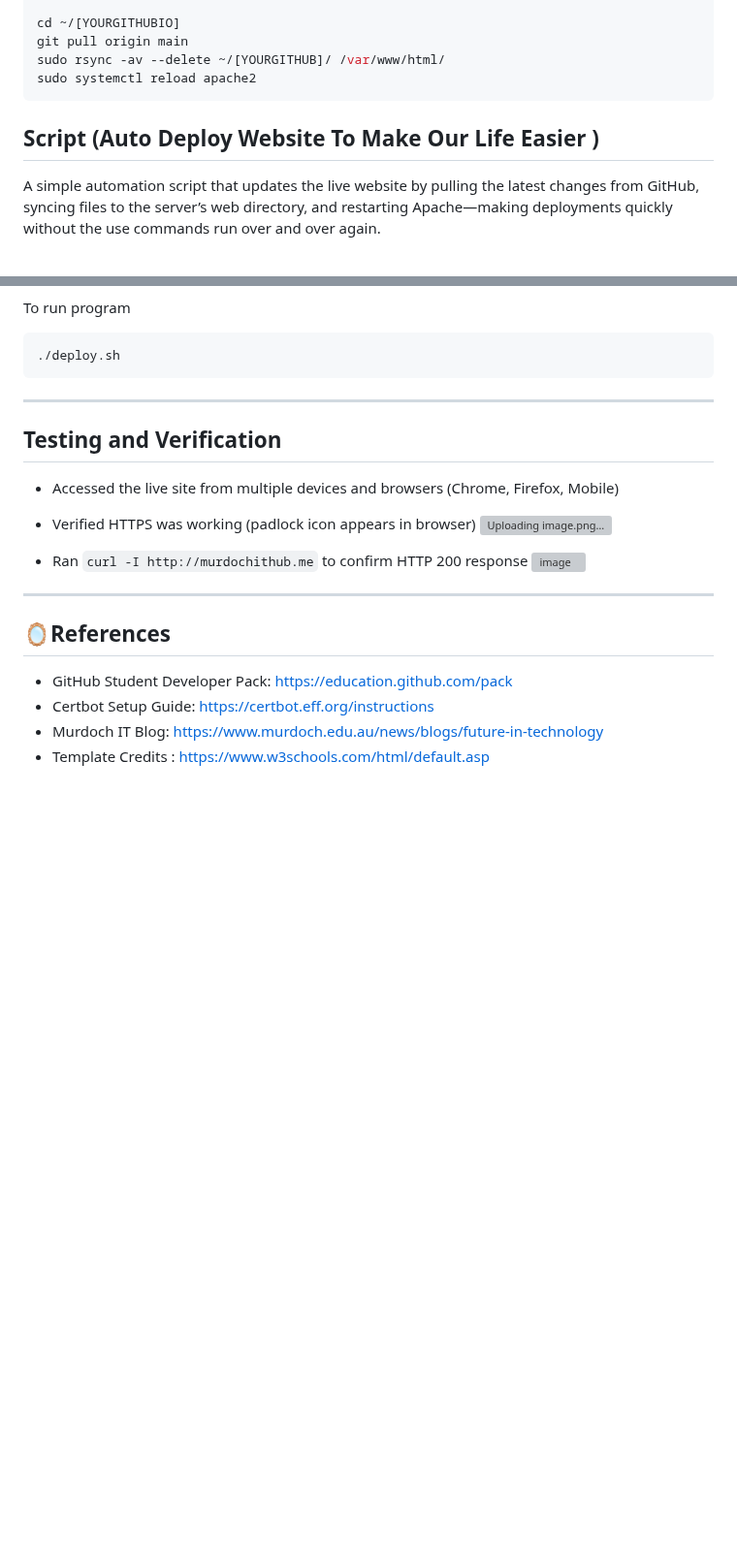
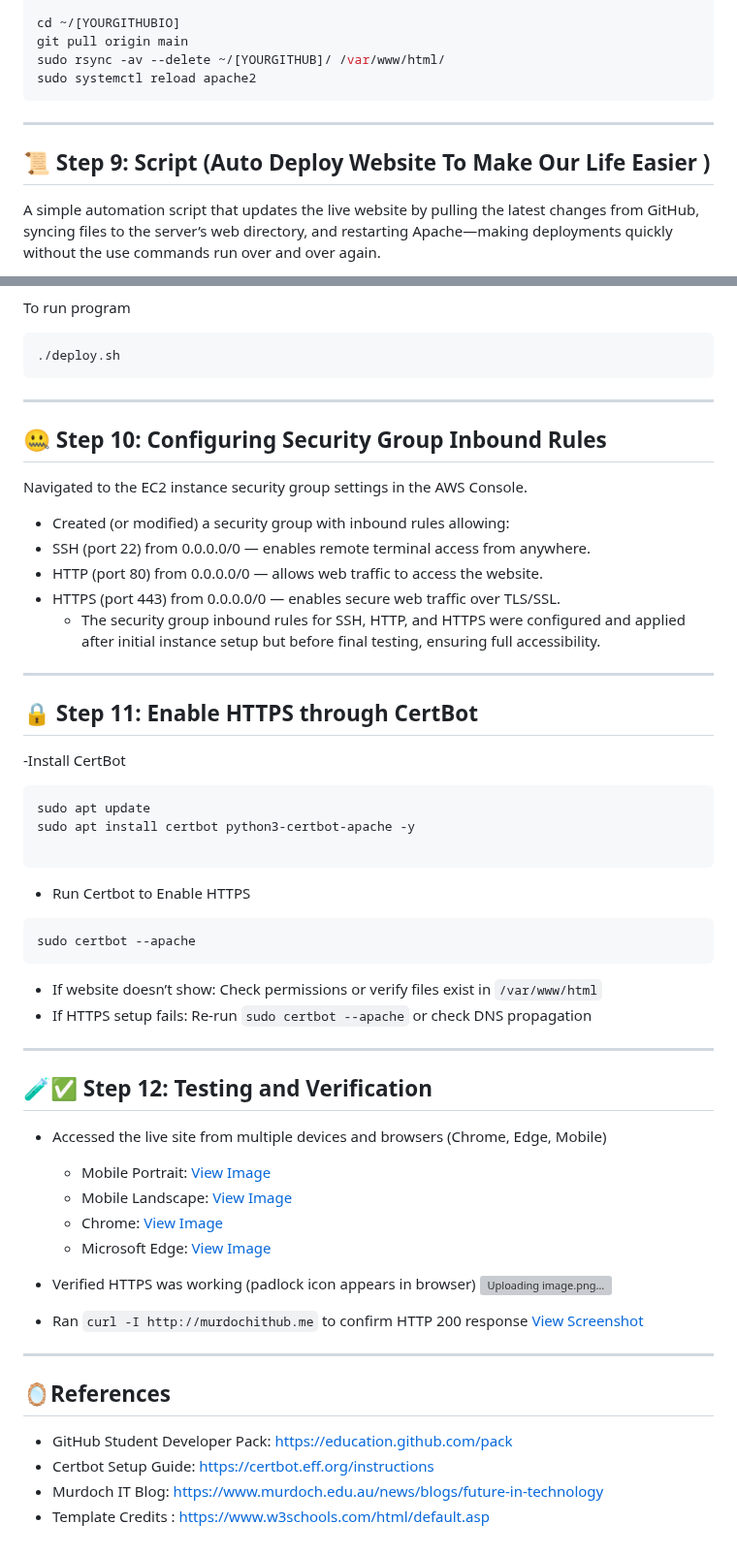
Before and after one commit to prajethsv/prajethsv.github.io, a Markdown page: README.md, 2 parts joined by grey strips. Shown at 97% size. Drawn GitHub-style; blank space fills up the shorter version; grey boxes are pictures that could not be loaded.

````diff
--- a/README.md
+++ b/README.md
@@ -231,9 +200,9 @@ git pull origin main
 sudo rsync -av --delete ~/[YOURGITHUB]/ /var/www/html/
 sudo systemctl reload apache2
 ```
+---
 
-
-## Script (Auto Deploy Website To Make Our Life Easier )
+## 📜 Step 9: Script (Auto Deploy Website To Make Our Life Easier )
 A simple automation script that updates the live website by pulling the latest changes from GitHub, syncing files to the server’s web directory, and restarting Apache—making deployments quickly without the use commands run over and over again.
 
 
@@ -265,14 +234,53 @@ To run program
 ```
 
 ---
-## Testing and Verification
 
-- Accessed the live site from multiple devices and browsers (Chrome, Firefox, Mobile)
+## 🤐 Step 10: Configuring Security Group Inbound Rules
+Navigated to the EC2 instance security group settings in the AWS Console.
+
+- Created (or modified) a security group with inbound rules allowing:
+- SSH (port 22) from 0.0.0.0/0 — enables remote terminal access from anywhere.
+- HTTP (port 80) from 0.0.0.0/0 — allows web traffic to access the website.
+- HTTPS (port 443) from 0.0.0.0/0 — enables secure web traffic over TLS/SSL.
+  - The security group inbound rules for SSH, HTTP, and HTTPS were configured and applied after initial instance setup but before final testing, ensuring full accessibility.
+
+---
+
+## 🔒 Step 11: Enable HTTPS through CertBot
+
+
+-Install CertBot
+
+```bash
+sudo apt update
+sudo apt install certbot python3-certbot-apache -y
+
+```
+- Run Certbot to Enable HTTPS
+
+```
+sudo certbot --apache
+```
+
+- If website doesn’t show: Check permissions or verify files exist in `/var/www/html`
+- If HTTPS setup fails: Re-run `sudo certbot --apache` or check DNS propagation
+
+---
+
+
+## 🧪✅ Step 12: Testing and Verification
+
+- Accessed the live site from multiple devices and browsers (Chrome, Edge, Mobile)
+  - Mobile Portrait: [View Image](https://github.com/user-attachments/assets/0eb0129c-00c6-4221-9525-d97bce314a76)
+  - Mobile Landscape: [View Image](https://github.com/user-attachments/assets/a4466272-393f-408c-b63b-8ae133b84143)
+  - Chrome: [View Image](https://github.com/user-attachments/assets/62f9ff73-ef9c-455d-b5a0-24d0111e8186)
+  - Microsoft Edge: [View Image](https://github.com/user-attachments/assets/17566ff7-cb7d-423b-ba8d-ca613707951a)
+
 - Verified HTTPS was working (padlock icon appears in browser)
   ![Uploading image.png…]()
 
 - Ran `curl -I http://murdochithub.me` to confirm HTTP 200 response
-![image](https://github.com/user-attachments/assets/ab37ad7d-04a0-4588-b093-62ed5a9ac5d2)
+[View Screenshot](https://github.com/user-attachments/assets/ab37ad7d-04a0-4588-b093-62ed5a9ac5d2)
 
 ---
 
````
Also changed, not shown: other parts of README.md (+16 -47 lines).
